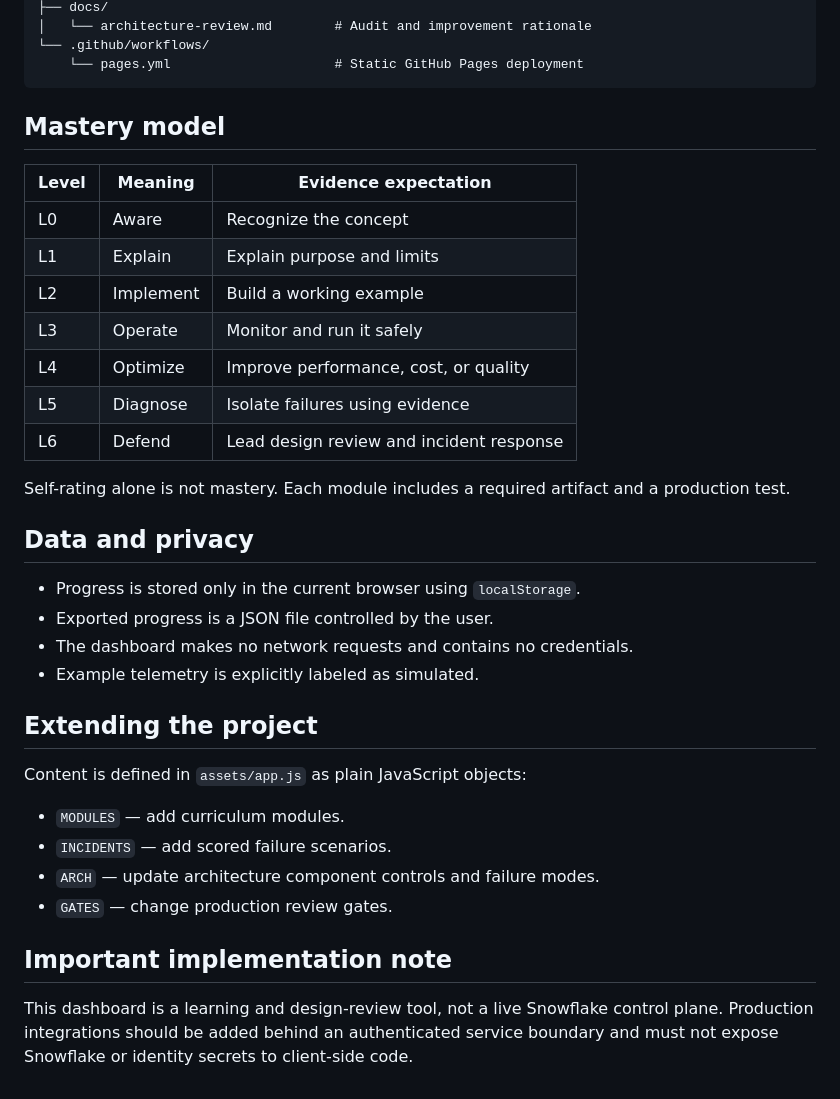
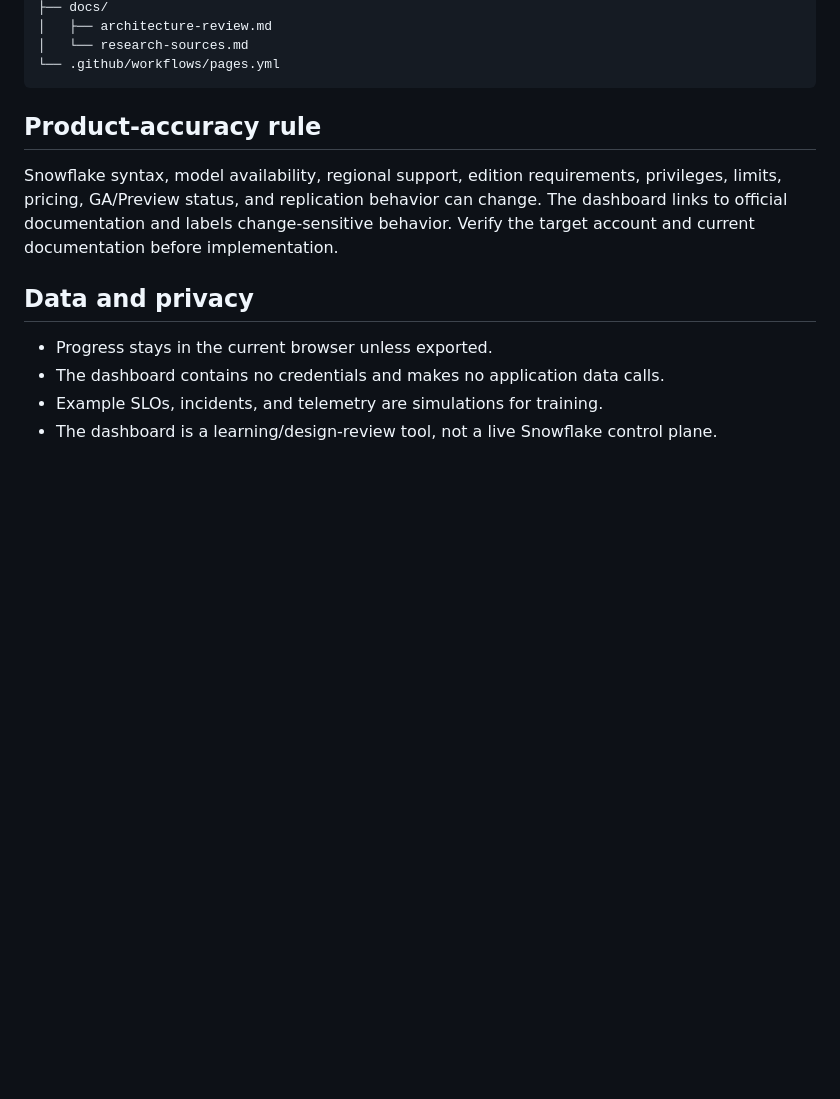
Before and after one commit to pravin3032/snowflake-cortex-architect-sprint, a Markdown page: README.md, the part around one of its changes. GitHub-like rendering; blank space fills up the shorter version.

````diff
--- a/README.md
+++ b/README.md
@@ -42,39 +70,16 @@ Then visit `http://localhost:8000`.
 ├── docs/
-│   └── architecture-review.md        # Audit and improvement rationale
-└── .github/workflows/
-    └── pages.yml                     # Static GitHub Pages deployment
+│   ├── architecture-review.md
+│   └── research-sources.md
+└── .github/workflows/pages.yml
 ```
 
-## Mastery model
+## Product-accuracy rule
 
-| Level | Meaning | Evidence expectation |
-|---|---|---|
-| L0 | Aware | Recognize the concept |
-| L1 | Explain | Explain purpose and limits |
-| L2 | Implement | Build a working example |
-| L3 | Operate | Monitor and run it safely |
-| L4 | Optimize | Improve performance, cost, or quality |
-| L5 | Diagnose | Isolate failures using evidence |
-| L6 | Defend | Lead design review and incident response |
-
-Self-rating alone is not mastery. Each module includes a required artifact and a production test.
+Snowflake syntax, model availability, regional support, edition requirements, privileges, limits, pricing, GA/Preview status, and replication behavior can change. The dashboard links to official documentation and labels change-sensitive behavior. Verify the target account and current documentation before implementation.
 
 ## Data and privacy
 
-- Progress is stored only in the current browser using `localStorage`.
-- Exported progress is a JSON file controlled by the user.
-- The dashboard makes no network requests and contains no credentials.
-- Example telemetry is explicitly labeled as simulated.
-
-## Extending the project
-
-Content is defined in `assets/app.js` as plain JavaScript objects:
-
-- `MODULES` — add curriculum modules.
-- `INCIDENTS` — add scored failure scenarios.
-- `ARCH` — update architecture component controls and failure modes.
-- `GATES` — change production review gates.
-
-## Important implementation note
-
-This dashboard is a learning and design-review tool, not a live Snowflake control plane. Production integrations should be added behind an authenticated service boundary and must not expose Snowflake or identity secrets to client-side code.
+- Progress stays in the current browser unless exported.
+- The dashboard contains no credentials and makes no application data calls.
+- Example SLOs, incidents, and telemetry are simulations for training.
+- The dashboard is a learning/design-review tool, not a live Snowflake control plane.
````
Also changed, not shown: other parts of README.md (+53 -25 lines).
